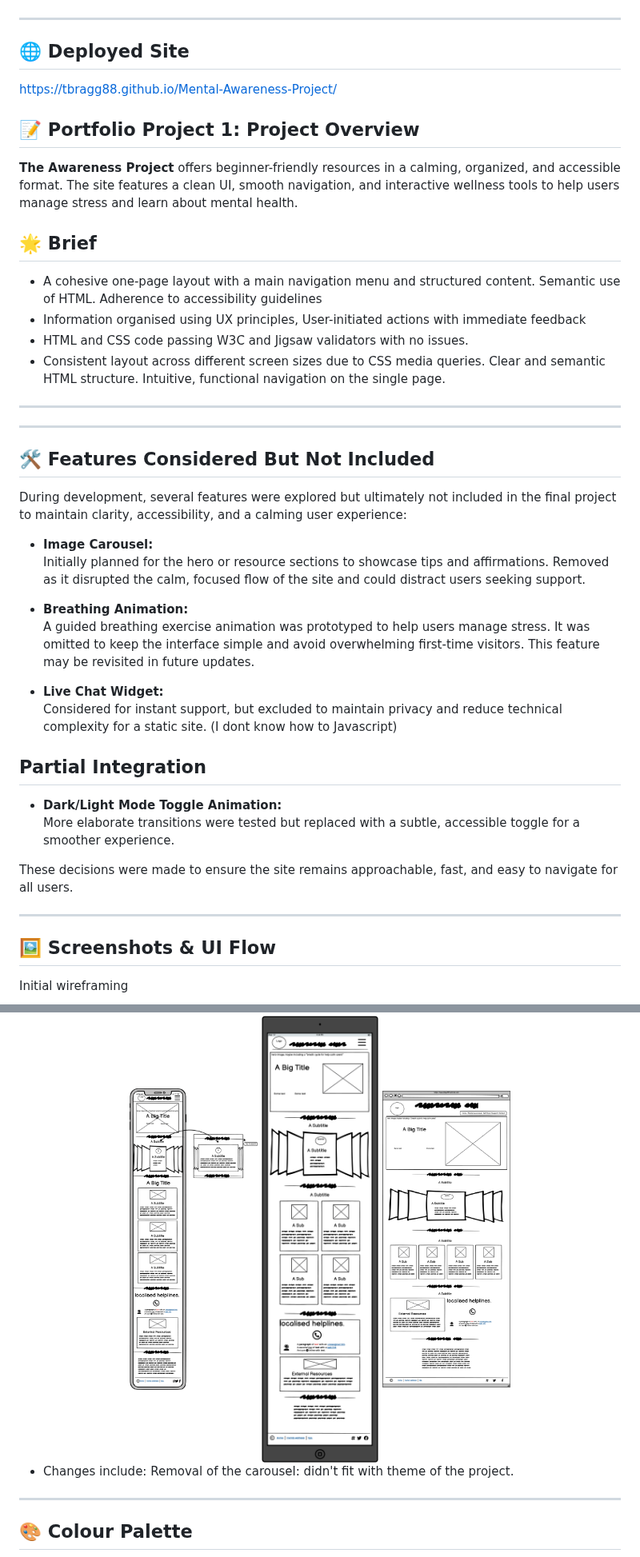
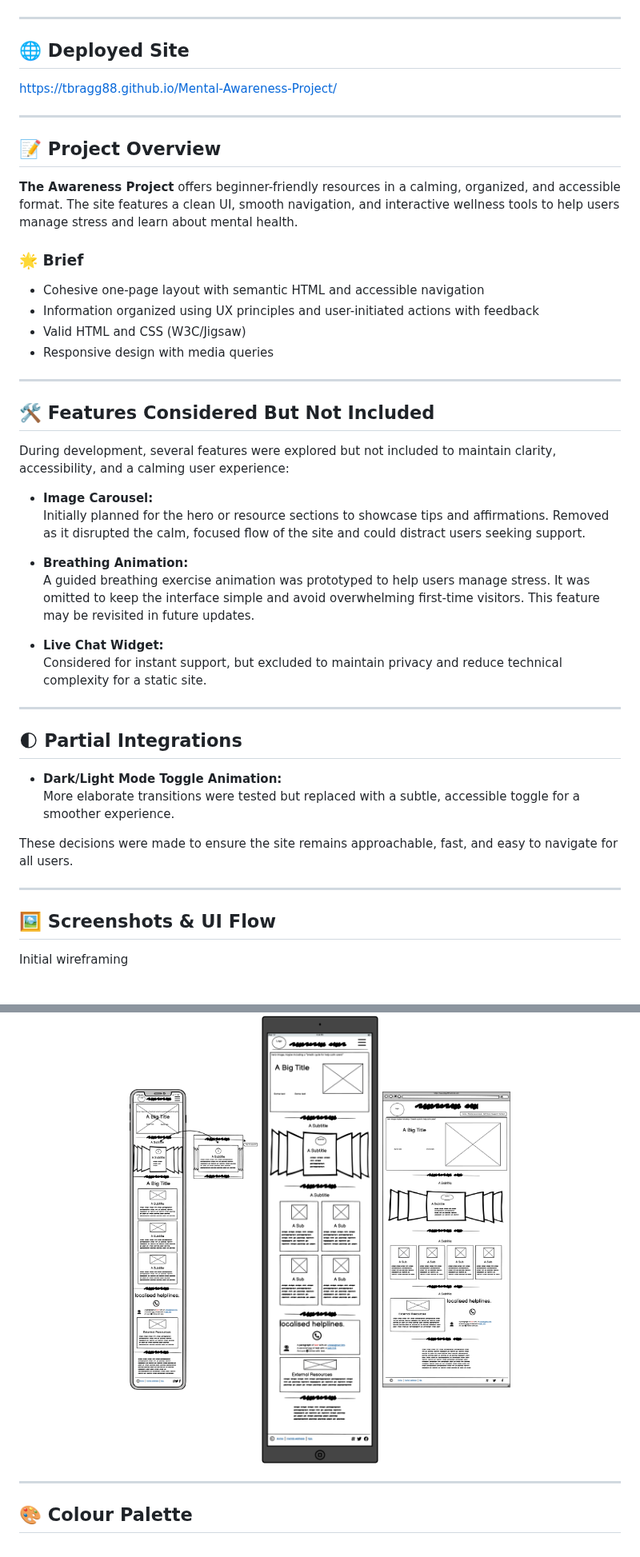
Before and after one commit to TBragg88/Mental-Awareness-Project, a Markdown page: README.md, 2 parts joined by grey strips. Shown at 80% size. GitHub-like rendering.

```diff
--- a/README.md
+++ b/README.md
@@ -12,29 +12,28 @@ _A calming and accessible platform for mental well-being_
 
 ---
 
-
 ## 🌐 Deployed Site
 
 [https://tbragg88.github.io/Mental-Awareness-Project/](https://tbragg88.github.io/Mental-Awareness-Project/)
 
-## 📝 Portfolio Project 1: Project Overview
+---
+
+## 📝 Project Overview
 
 **The Awareness Project** offers beginner-friendly resources in a calming, organized, and accessible format. The site features a clean UI, smooth navigation, and interactive wellness tools to help users manage stress and learn about mental health.
 
-## 🌟 Brief
+### 🌟 Brief
 
--   A cohesive one-page layout with a main navigation menu and structured content. Semantic use of HTML. Adherence to accessibility guidelines
--   Information organised using UX principles, User-initiated actions with immediate feedback
--   HTML and CSS code passing W3C and Jigsaw validators with no issues.
--   Consistent layout across different screen sizes due to CSS media queries. Clear and semantic HTML structure. Intuitive, functional navigation on the single page.
-
----
+- Cohesive one-page layout with semantic HTML and accessible navigation
+- Information organized using UX principles and user-initiated actions with feedback
+- Valid HTML and CSS (W3C/Jigsaw)
+- Responsive design with media queries
 
 ---
 
 ## 🛠️ Features Considered But Not Included
 
-During development, several features were explored but ultimately not included in the final project to maintain clarity, accessibility, and a calming user experience:
+During development, several features were explored but not included to maintain clarity, accessibility, and a calming user experience:
 
 - **Image Carousel:**
   Initially planned for the hero or resource sections to showcase tips and affirmations. Removed as it disrupted the calm, focused flow of the site and could distract users seeking support.
@@ -43,9 +42,11 @@ During development, several features were explored but ultimately not included i
   A guided breathing exercise animation was prototyped to help users manage stress. It was omitted to keep the interface simple and avoid overwhelming first-time visitors. This feature may be revisited in future updates.
 
 - **Live Chat Widget:**
-  Considered for instant support, but excluded to maintain privacy and reduce technical complexity for a static site. (I dont know how to Javascript)
+  Considered for instant support, but excluded to maintain privacy and reduce technical complexity for a static site.
 
-## Partial Integration
+---
+
+## 🌓 Partial Integrations
 
 - **Dark/Light Mode Toggle Animation:**
   More elaborate transitions were tested but replaced with a subtle, accessible toggle for a smoother experience.
@@ -53,6 +54,7 @@ During development, several features were explored but ultimately not included i
 These decisions were made to ensure the site remains approachable, fast, and easy to navigate for all users.
 
 ---
+
 ## 🖼️ Screenshots & UI Flow
 
 Initial wireframing
@@ -62,8 +64,6 @@ Initial wireframing
   <img src="./Wireframes/MHPCWF1.png" alt="Desktop Wireframe" width="160"/>
 </div>
 
-- Changes include: Removal of the carousel: didn't fit with theme of the project.
-
 ---
 
 ## 🎨 Colour Palette
```
Also changed, not shown: other parts of README.md (+20 -28 lines).
